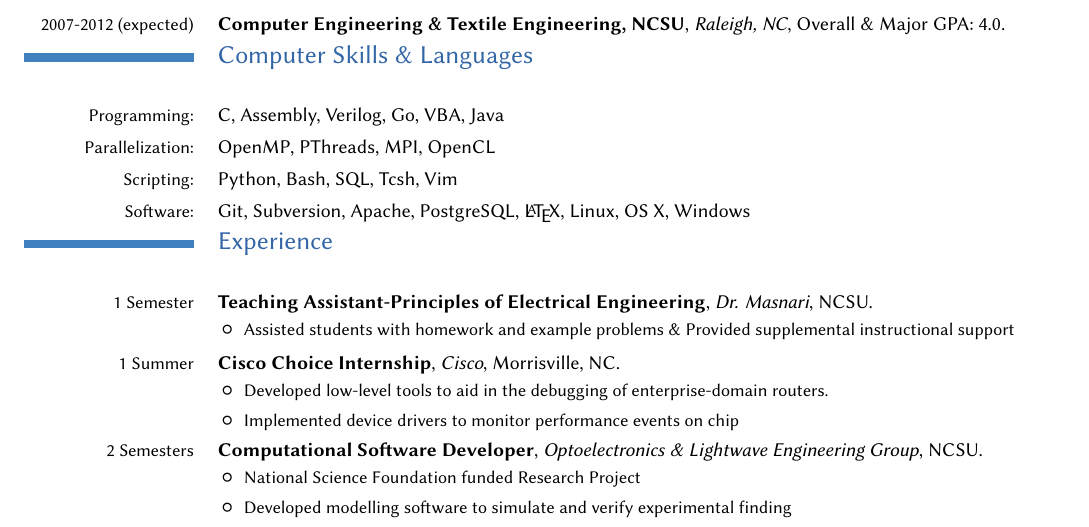
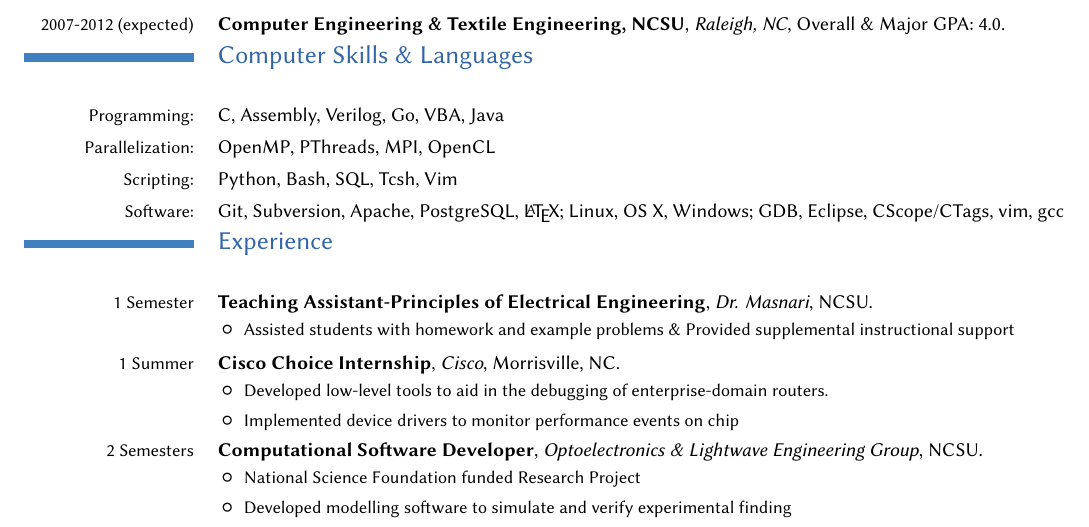
Before and after one commit to machinaut/XeTeX-Resume, a LaTeX CV (moderncv/ajray-resume.tex): part of the page, cut so that both start at the same text. Compiled offline with XeLaTeX; a missing font is replaced by an installed copy or a similar font.

Commit message:
slight modifications

```diff
--- a/moderncv/ajray-resume.tex
+++ b/moderncv/ajray-resume.tex
@@ -72,7 +72,7 @@
   \cvline{Programming:}{C, Assembly, Verilog, Go, VBA, Java}
   \cvline{Parallelization:}{OpenMP, PThreads, MPI, OpenCL}
   \cvline{Scripting:}{Python, Bash, SQL, Tcsh, Vim}
-  \cvline{Software:}{Git, Subversion, Apache, PostgreSQL, \LaTeX, Linux, OS X, Windows}
+  \cvline{Software:}{Git, Subversion, Apache, PostgreSQL, \LaTeX; Linux, OS X, Windows; GDB, Eclipse, CScope/CTags, vim, gcc}
 \section{Experience}
   \cventry{1 Semester}{Teaching Assistant-Principles of Electrical Engineering}{Dr. Masnari}{NCSU}{}{
     \begin{itemize}% \itemsep -2pt % reduce space between items
```
Also changed, not shown: moderncv/ajray-resume.pdf.
